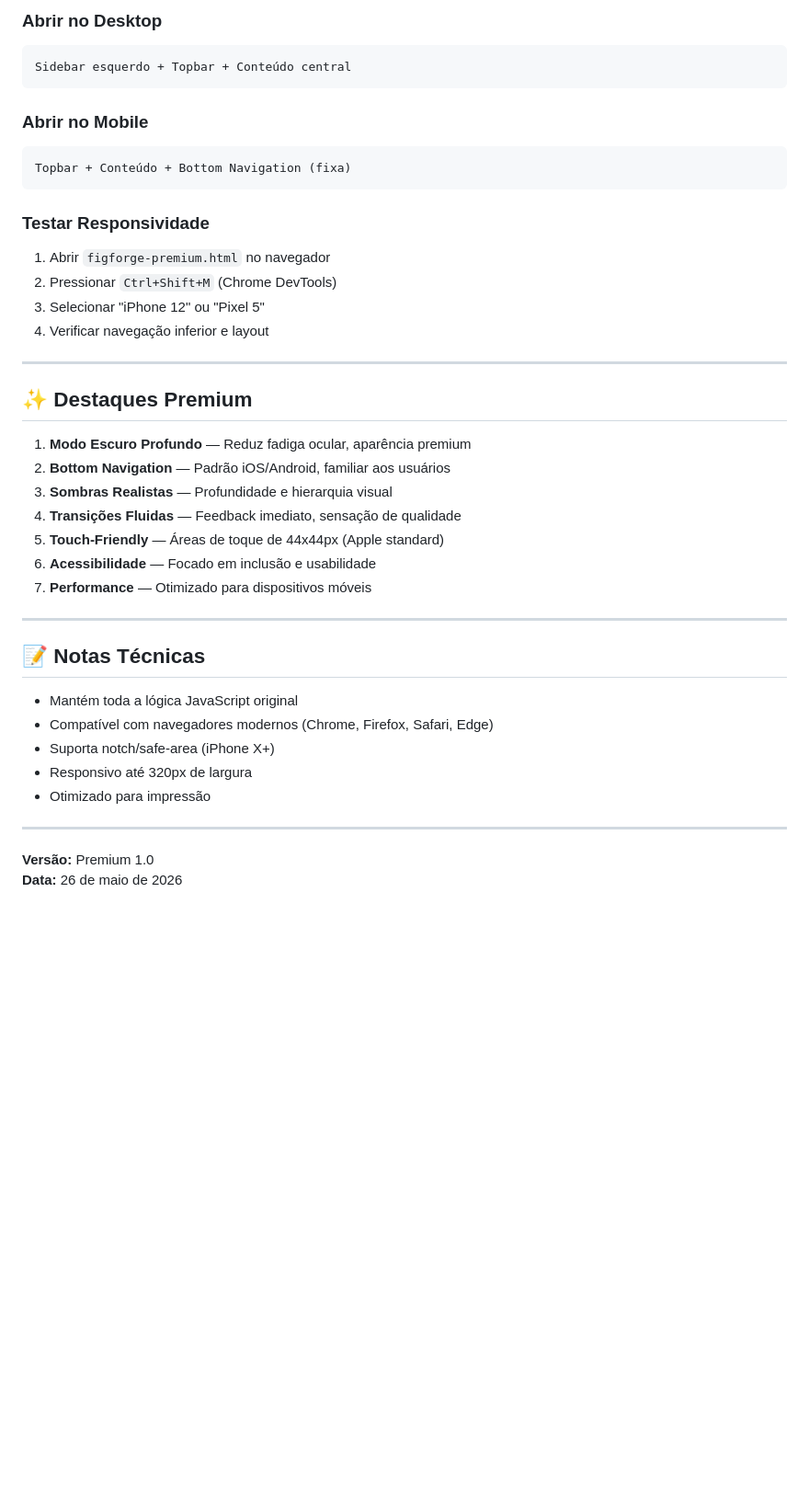
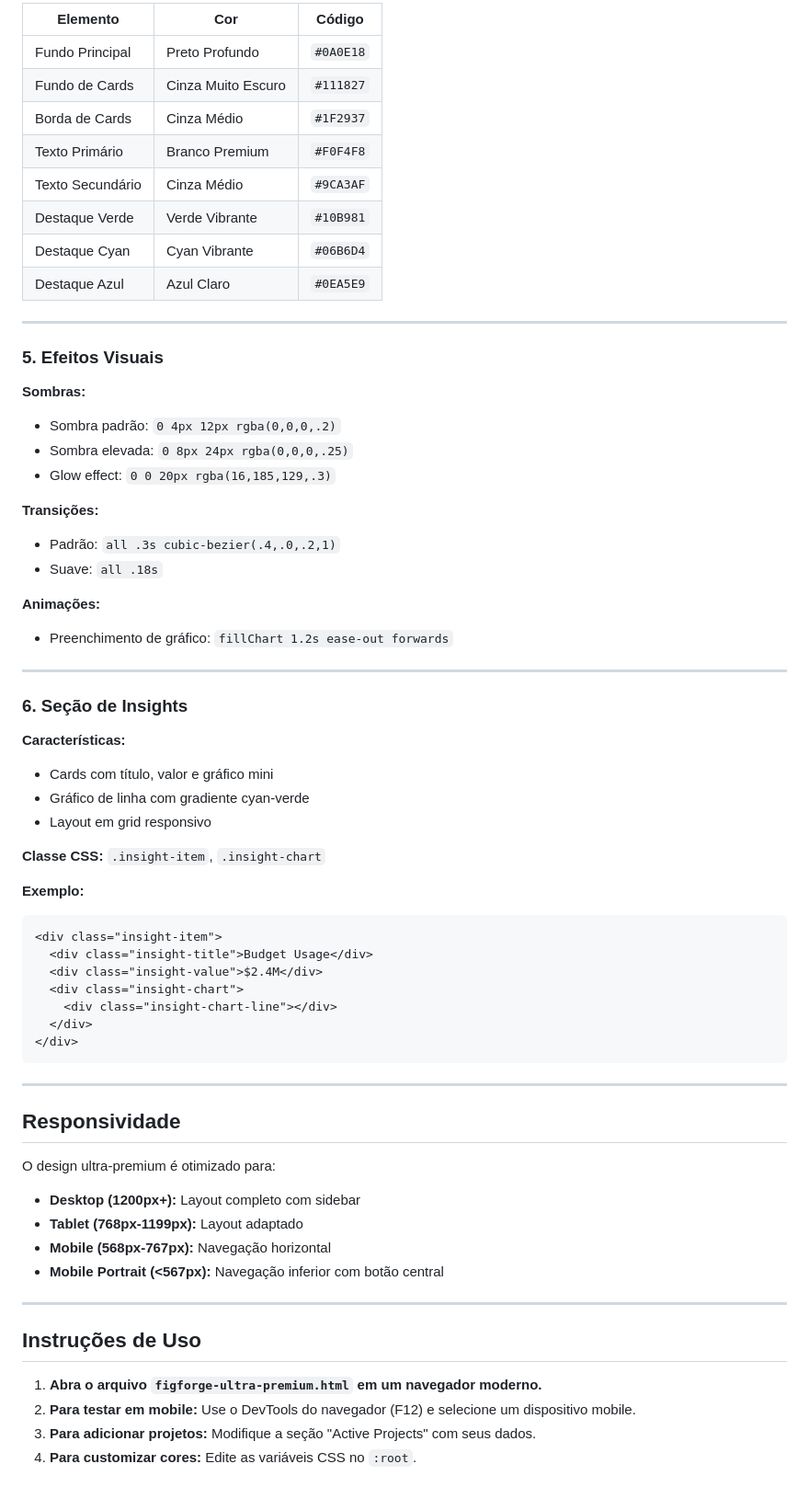
Before and after one commit to welitonaparecido123-maker/figforge, a Markdown page: README.md, the part around one of its changes. Shown at 92% size. Drawn GitHub-style; blank space fills up the shorter version.

````diff
--- a/README.md
+++ b/README.md
@@ -210,42 +121,70 @@ button:focus-visible {
 
-### Abrir no Desktop
-```
-Sidebar esquerdo + Topbar + Conteúdo central
-```
-
-### Abrir no Mobile
-```
-Topbar + Conteúdo + Bottom Navigation (fixa)
-```
-
-### Testar Responsividade
-1. Abrir `figforge-premium.html` no navegador
-2. Pressionar `Ctrl+Shift+M` (Chrome DevTools)
-3. Selecionar "iPhone 12" ou "Pixel 5"
-4. Verificar navegação inferior e layout
+| Elemento | Cor | Código |
+|----------|-----|--------|
+| Fundo Principal | Preto Profundo | `#0A0E18` |
+| Fundo de Cards | Cinza Muito Escuro | `#111827` |
+| Borda de Cards | Cinza Médio | `#1F2937` |
+| Texto Primário | Branco Premium | `#F0F4F8` |
+| Texto Secundário | Cinza Médio | `#9CA3AF` |
+| Destaque Verde | Verde Vibrante | `#10B981` |
+| Destaque Cyan | Cyan Vibrante | `#06B6D4` |
+| Destaque Azul | Azul Claro | `#0EA5E9` |
 
 ---
 
-## ✨ Destaques Premium
+### 5. **Efeitos Visuais**
 
-1. **Modo Escuro Profundo** — Reduz fadiga ocular, aparência premium
-2. **Bottom Navigation** — Padrão iOS/Android, familiar aos usuários
-3. **Sombras Realistas** — Profundidade e hierarquia visual
-4. **Transições Fluidas** — Feedback imediato, sensação de qualidade
-5. **Touch-Friendly** — Áreas de toque de 44x44px (Apple standard)
-6. **Acessibilidade** — Focado em inclusão e usabilidade
-7. **Performance** — Otimizado para dispositivos móveis
+**Sombras:**
+- Sombra padrão: `0 4px 12px rgba(0,0,0,.2)`
+- Sombra elevada: `0 8px 24px rgba(0,0,0,.25)`
+- Glow effect: `0 0 20px rgba(16,185,129,.3)`
+
+**Transições:**
+- Padrão: `all .3s cubic-bezier(.4,.0,.2,1)`
+- Suave: `all .18s`
+
+**Animações:**
+- Preenchimento de gráfico: `fillChart 1.2s ease-out forwards`
 
 ---
 
-## 📝 Notas Técnicas
+### 6. **Seção de Insights**
 
-- Mantém toda a lógica JavaScript original
-- Compatível com navegadores modernos (Chrome, Firefox, Safari, Edge)
-- Suporta notch/safe-area (iPhone X+)
-- Responsivo até 320px de largura
-- Otimizado para impressão
+**Características:**
+- Cards com título, valor e gráfico mini
+- Gráfico de linha com gradiente cyan-verde
+- Layout em grid responsivo
+
+**Classe CSS:** `.insight-item`, `.insight-chart`
+
+**Exemplo:**
+```html
+<div class="insight-item">
+  <div class="insight-title">Budget Usage</div>
+  <div class="insight-value">$2.4M</div>
+  <div class="insight-chart">
+    <div class="insight-chart-line"></div>
+  </div>
+</div>
+```
 
 ---
 
-**Versão:** Premium 1.0
+## Responsividade
+
+O design ultra-premium é otimizado para:
+
+- **Desktop (1200px+):** Layout completo com sidebar
+- **Tablet (768px-1199px):** Layout adaptado
+- **Mobile (568px-767px):** Navegação horizontal
+- **Mobile Portrait (<567px):** Navegação inferior com botão central
+
+---
+
+## Instruções de Uso
+
+1. **Abra o arquivo `figforge-ultra-premium.html` em um navegador moderno.**
+2. **Para testar em mobile:** Use o DevTools do navegador (F12) e selecione um dispositivo mobile.
+3. **Para adicionar projetos:** Modifique a seção "Active Projects" com seus dados.
+4. **Para customizar cores:** Edite as variáveis CSS no `:root`.
+
````
Also changed, not shown: other parts of README.md (+116 -184 lines).
